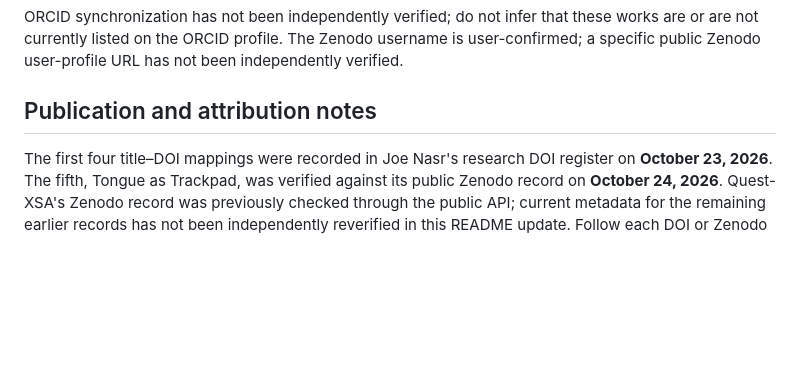
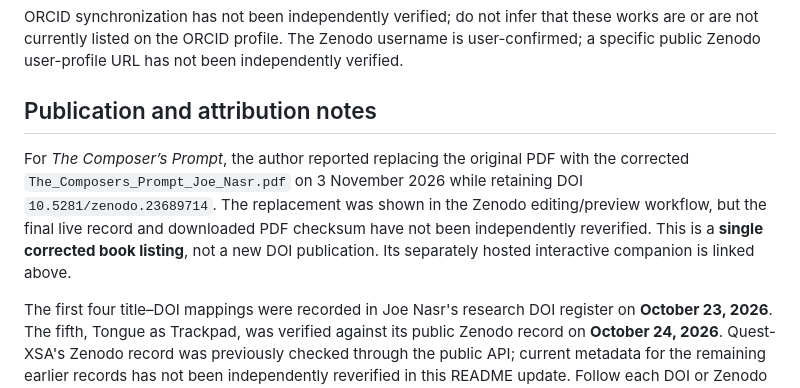
Before and after one commit to Joenasriani/joe-research-registry, a Markdown page: README.md, the part around one of its changes. Rendered like a GitHub page; blank space fills up the shorter version.

Commit message:
Update Composer's Prompt listing with corrected PDF and companion links

```diff
--- a/README.md
+++ b/README.md
@@ -27,6 +27,8 @@ These six works are attributed to **Joseph Ribal Nasr (Joe Nasr)**. Each DOI is
 ORCID synchronization has not been independently verified; do not infer that these works are or are not currently listed on the ORCID profile. The Zenodo username is user-confirmed; a specific public Zenodo user-profile URL has not been independently verified.
 
 ## Publication and attribution notes
+
+For *The Composer’s Prompt*, the author reported replacing the original PDF with the corrected `The_Composers_Prompt_Joe_Nasr.pdf` on 3 November 2026 while retaining DOI `10.5281/zenodo.23689714`. The replacement was shown in the Zenodo editing/preview workflow, but the final live record and downloaded PDF checksum have not been independently reverified. This is a **single corrected book listing**, not a new DOI publication. Its separately hosted interactive companion is linked above.
 
 The first four title–DOI mappings were recorded in Joe Nasr's research DOI register on **October 23, 2026**. The fifth, Tongue as Trackpad, was verified against its public Zenodo record on **October 24, 2026**. Quest-XSA's Zenodo record was previously checked through the public API; current metadata for the remaining earlier records has not been independently reverified in this README update. Follow each DOI or Zenodo link for the record's authoritative publication metadata, including date, version, license, and document.
 
```
Also changed, not shown: other parts of README.md (+1 -1 lines).
